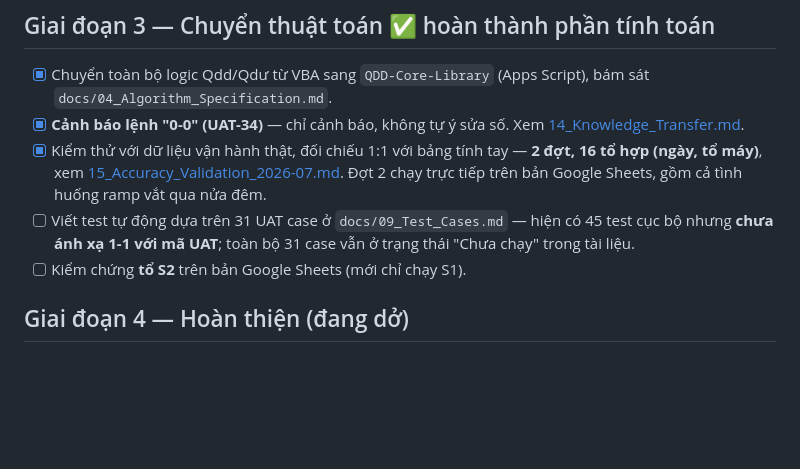
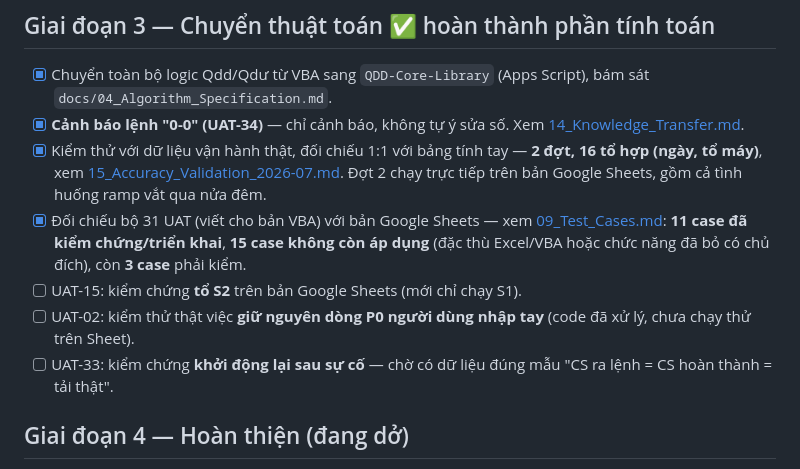
Before and after one commit to minha1k8-star/Qdd-Smart-System, a Markdown page: ROADMAP.md, the part around the change. Drawn GitHub-style; blank space fills up the shorter version.

```diff
--- a/ROADMAP.md
+++ b/ROADMAP.md
@@ -36,8 +36,10 @@ Mục tiêu: hệ thống hoá toàn bộ tri thức nghiệp vụ/kỹ thuật
 - [x] Chuyển toàn bộ logic Qdd/Qdư từ VBA sang `QDD-Core-Library` (Apps Script), bám sát `docs/04_Algorithm_Specification.md`.
 - [x] **Cảnh báo lệnh "0-0" (UAT-34)** — chỉ cảnh báo, không tự ý sửa số. Xem [14_Knowledge_Transfer.md](docs/14_Knowledge_Transfer.md#giới-hạn-vận-hành-lệnh-0-0-không-được-tự-động-phát-hiện-072026-uat-32).
 - [x] Kiểm thử với dữ liệu vận hành thật, đối chiếu 1:1 với bảng tính tay — **2 đợt, 16 tổ hợp (ngày, tổ máy)**, xem [15_Accuracy_Validation_2026-07.md](docs/15_Accuracy_Validation_2026-07.md). Đợt 2 chạy trực tiếp trên bản Google Sheets, gồm cả tình huống ramp vắt qua nửa đêm.
-- [ ] Viết test tự động dựa trên 31 UAT case ở `docs/09_Test_Cases.md` — hiện có 45 test cục bộ nhưng **chưa ánh xạ 1-1 với mã UAT**; toàn bộ 31 case vẫn ở trạng thái "Chưa chạy" trong tài liệu.
-- [ ] Kiểm chứng **tổ S2** trên bản Google Sheets (mới chỉ chạy S1).
+- [x] Đối chiếu bộ 31 UAT (viết cho bản VBA) với bản Google Sheets — xem [09_Test_Cases.md](docs/09_Test_Cases.md): **11 case đã kiểm chứng/triển khai**, **15 case không còn áp dụng** (đặc thù Excel/VBA hoặc chức năng đã bỏ có chủ đích), còn **3 case** phải kiểm.
+- [ ] UAT-15: kiểm chứng **tổ S2** trên bản Google Sheets (mới chỉ chạy S1).
+- [ ] UAT-02: kiểm thử thật việc **giữ nguyên dòng P0 người dùng nhập tay** (code đã xử lý, chưa chạy thử trên Sheet).
+- [ ] UAT-33: kiểm chứng **khởi động lại sau sự cố** — chờ có dữ liệu đúng mẫu "CS ra lệnh = CS hoàn thành = tải thật".
 
 ## Giai đoạn 4 — Hoàn thiện (đang dở)
 
```
Also changed, not shown: docs/09_Test_Cases.md (+55 -1 lines), docs/PROJECT_STATUS.md (+1 -1 lines).
